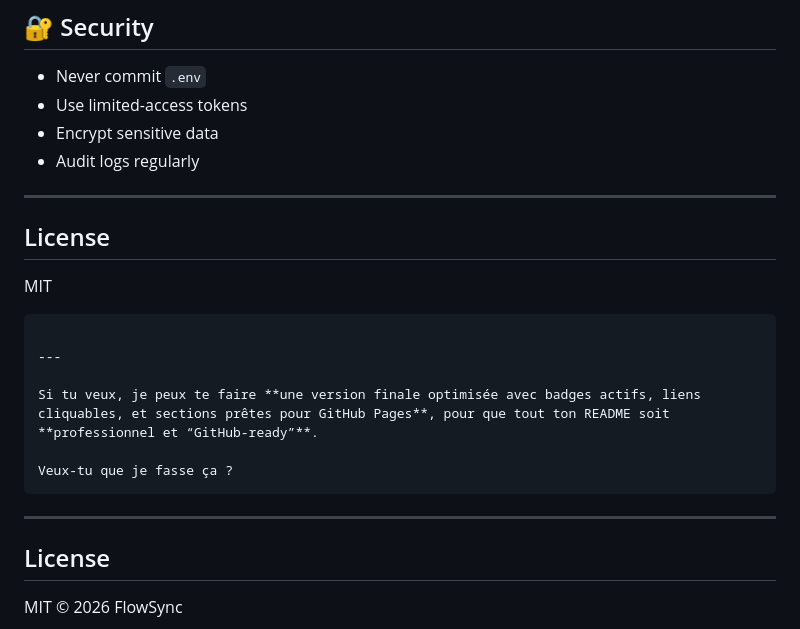
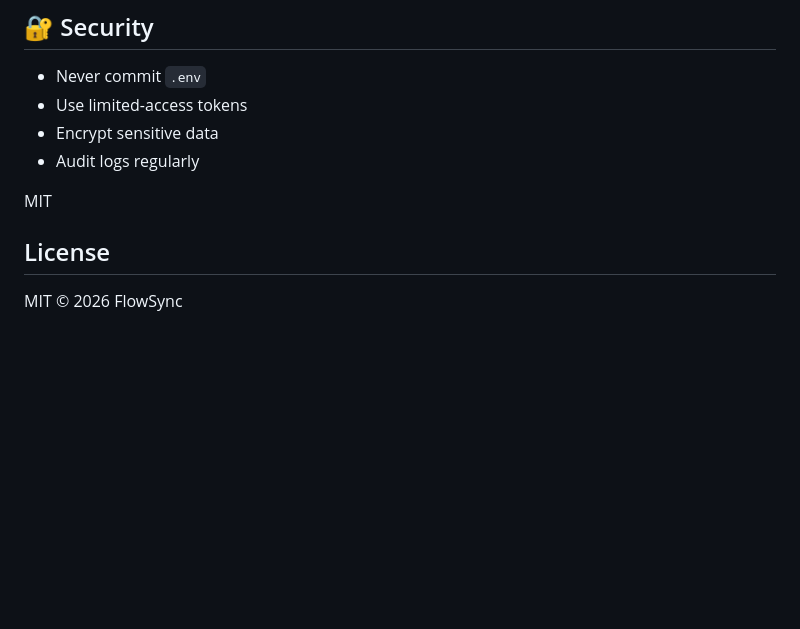
Before and after one commit to ellipsis52/Flowsync, a Markdown page: README.md, the part around the change. GitHub-like rendering; blank space fills up the shorter version.

Commit message:
Revise license section in README.md
Updated license section and removed unnecessary content.

````diff
--- a/README.md
+++ b/README.md
@@ -438,23 +438,8 @@ ls -la logs/health-summary-*.json | head -5
 * Encrypt sensitive data
 * Audit logs regularly
 
----
-
-## License
 
 MIT
-
-```
-
----
-
-Si tu veux, je peux te faire **une version finale optimisée avec badges actifs, liens cliquables, et sections prêtes pour GitHub Pages**, pour que tout ton README soit **professionnel et “GitHub-ready”**.
-
-Veux‑tu que je fasse ça ?
-```
-
----
-
 ## License
 
 MIT © 2026 FlowSync
````
